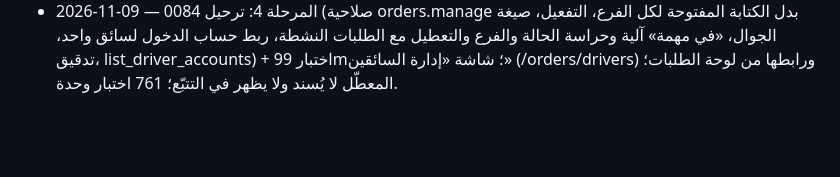
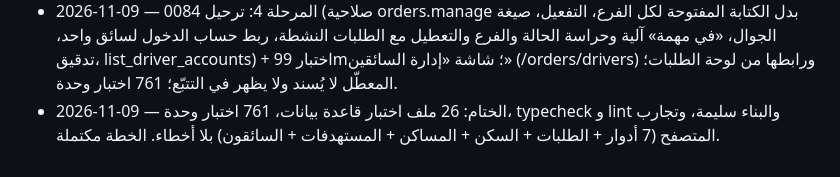
Before and after one commit to 8malearn123/masea, a Markdown page: docs/plans/ops-field-plan.md, the part around one of its changes. Drawn GitHub-style; blank space fills up the shorter version.

```diff
--- a/docs/plans/ops-field-plan.md
+++ b/docs/plans/ops-field-plan.md
@@ -68,3 +68,6 @@
   النشطة، ربط حساب الدخول لسائق واحد، تدقيق، list_driver_accounts) + اختبار 99m؛ شاشة
   «إدارة السائقين» (/orders/drivers) ورابطها من لوحة الطلبات؛ المعطّل لا يُسند ولا
   يظهر في التتبّع؛ 761 اختبار وحدة.
+- 2026-11-09 — الختام: 26 ملف اختبار قاعدة بيانات، 761 اختبار وحدة، typecheck و lint
+  والبناء سليمة، وتجارب المتصفح (7 أدوار + الطلبات + السكن + المساكن + المستهدفات +
+  السائقون) بلا أخطاء. الخطة مكتملة.
```
Also changed, not shown: other parts of docs/plans/ops-field-plan.md (+2 -2 lines).
